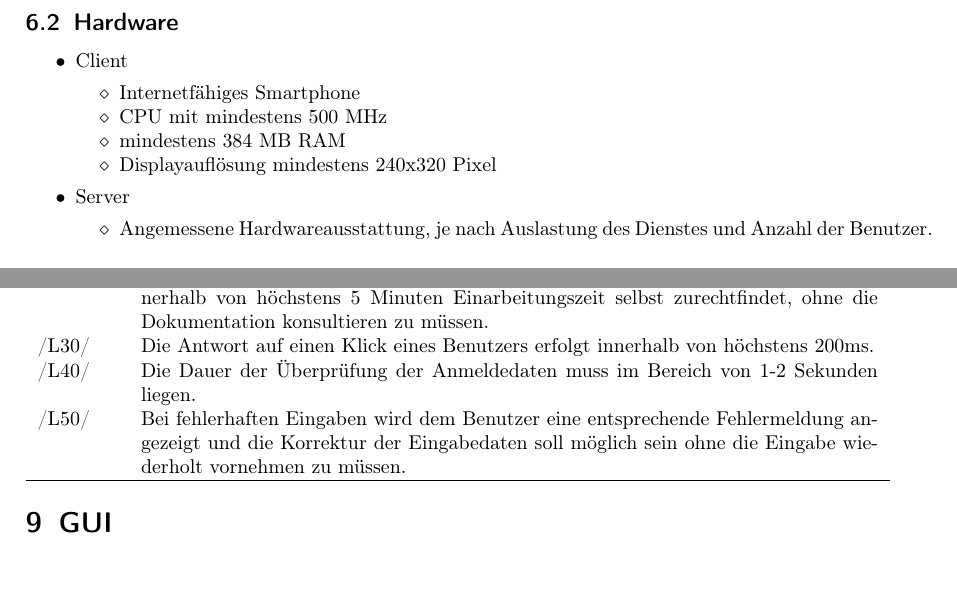
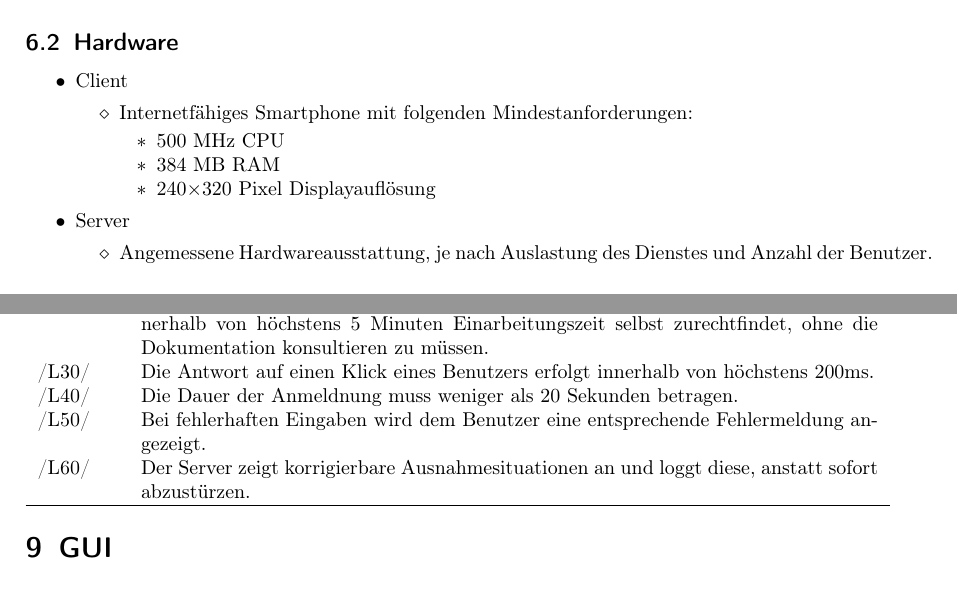
Before and after one commit to niklasb/pse-broadcast-encryption, a LaTeX document (pflichtenheft/pflichtenheft.tex): two parts of pages 6 and 7 of 13, joined at a grey line, cut so that both start at the same text. Compiled offline with pdfLaTeX.

Commit message:
pflichtenheft: updates

```diff
--- a/pflichtenheft/pflichtenheft.tex
+++ b/pflichtenheft/pflichtenheft.tex
@@ -325,10 +325,12 @@ Der Client muss auf einem portablen Gerät auf Basis des Android-Betriebssystems
 \begin{itemize}
 \item Client
    \begin{itemize}
-      \item Internetfähiges Smartphone
-      \item CPU mit mindestens 500 MHz
-      \item mindestens 384 MB RAM
-      \item Displayaufl"osung mindestens 240x320 Pixel
+      \item Internetfähiges Smartphone mit folgenden Mindestanforderungen:
+         \begin{itemize}
+         \item 500 MHz CPU
+         \item 384 MB RAM
+         \item 240$\times$320 Pixel Displayaufl"osung
+      \end{itemize}
    \end{itemize}
 \item Server
    \begin{itemize}
@@ -355,11 +357,11 @@ Der Client muss auf einem portablen Gerät auf Basis des Android-Betriebssystems
                 zurechtfindet, ohne die Dokumentation konsultieren zu müssen.}
 \addrow{/L30/} {Die Antwort auf einen Klick eines Benutzers erfolgt innerhalb von
                 höchstens 200ms.}
-\addrow{/L40/} {Die Dauer der Überprüfung der Anmeldedaten muss im Bereich von
-                1-2 Sekunden liegen.}
+\addrow{/L40/} {Die Dauer der Anmeldnung muss weniger als 20 Sekunden betragen.}
 \addrow{/L50/} {Bei fehlerhaften Eingaben wird dem Benutzer eine entsprechende
-                Fehlermeldung angezeigt und die Korrektur der Eingabedaten soll möglich sein
-                ohne die Eingabe wiederholt vornehmen zu müssen.}
+                Fehlermeldung angezeigt.}
+\addrow{/L60/} {Der Server zeigt korrigierbare Ausnahmesituationen an und loggt diese,
+                anstatt sofort abzust"urzen.}
 \end{usecase}
 
 \section{GUI}
```
